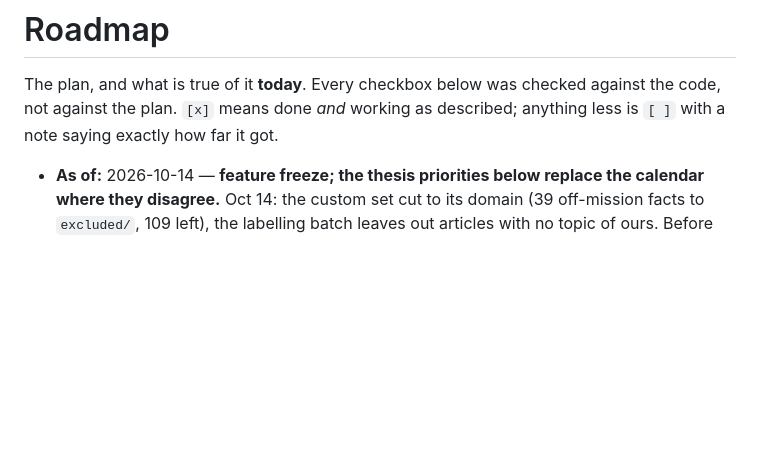
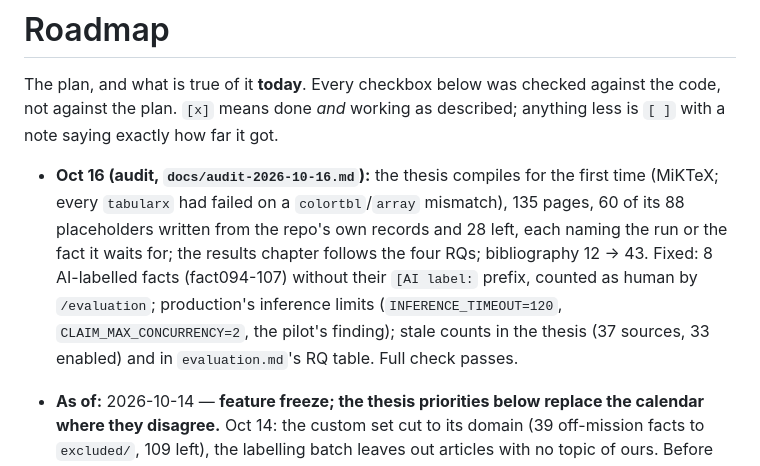
Before and after one commit to aespinoza-napp/inspiring-news, a Markdown page: docs/roadmap.md, the part around the change. GitHub-like rendering; blank space fills up the shorter version.

Commit message:
Audit of 16 October: what was run, fixed and left open
Co-Authored-By: Claude Opus 5.5 <noreply@anthropic.com>

```diff
--- a/docs/roadmap.md
+++ b/docs/roadmap.md
@@ -4,6 +4,7 @@ The plan, and what is true of it **today**. Every checkbox below was checked
 against the code, not against the plan. `[x]` means done *and* working as
 described; anything less is `[ ]` with a note saying exactly how far it got.
 
+- **Oct 16 (audit, `docs/audit-2026-10-16.md`):** the thesis compiles for the first time (MiKTeX; every `tabularx` had failed on a `colortbl`/`array` mismatch), 135 pages, 60 of its 88 placeholders written from the repo's own records and 28 left, each naming the run or the fact it waits for; the results chapter follows the four RQs; bibliography 12 → 43. Fixed: 8 AI-labelled facts (fact094-107) without their `[AI label:` prefix, counted as human by `/evaluation`; production's inference limits (`INFERENCE_TIMEOUT=120`, `CLAIM_MAX_CONCURRENCY=2`, the pilot's finding); stale counts in the thesis (37 sources, 33 enabled) and in `evaluation.md`'s RQ table. Full check passes.
 - **As of:** 2026-10-14 — **feature freeze; the thesis priorities below replace the calendar where they disagree.** Oct 14: the custom set cut to its domain (39 off-mission facts to `excluded/`, 109 left), the labelling batch leaves out articles with no topic of ours. Before that, 2026-10-06 — week 2 of Sprint 4 (development) and of the validation set (evaluation), run side by side. Oct 5 added discovery by topic, the selection step, the newsroom flow, and an 18h block of experiments on the stages before the verdict (Phase 4, not yet funded). Oct 6 kept discovery to the mission (an age limit, a mission screen), disabled EFE and Reuters, and ranked a round's candidates (twenty shown, forty on request).
 - **Hours** are the planned budget. There is no time log in the repo, so
   nothing here claims hours actually spent.
```
Also changed, not shown: docs/audit-2026-10-16.md (added, +203 -0 lines).
